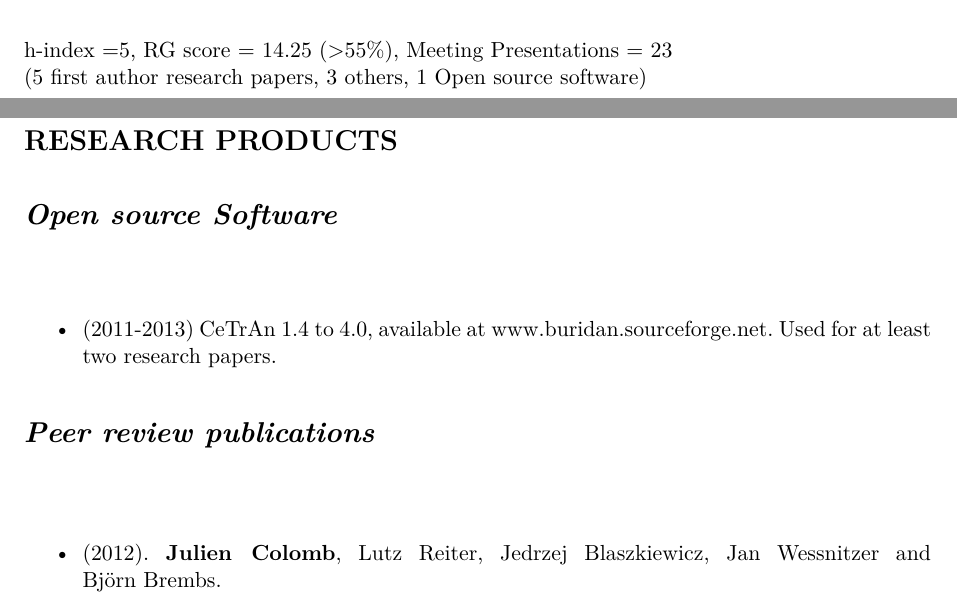
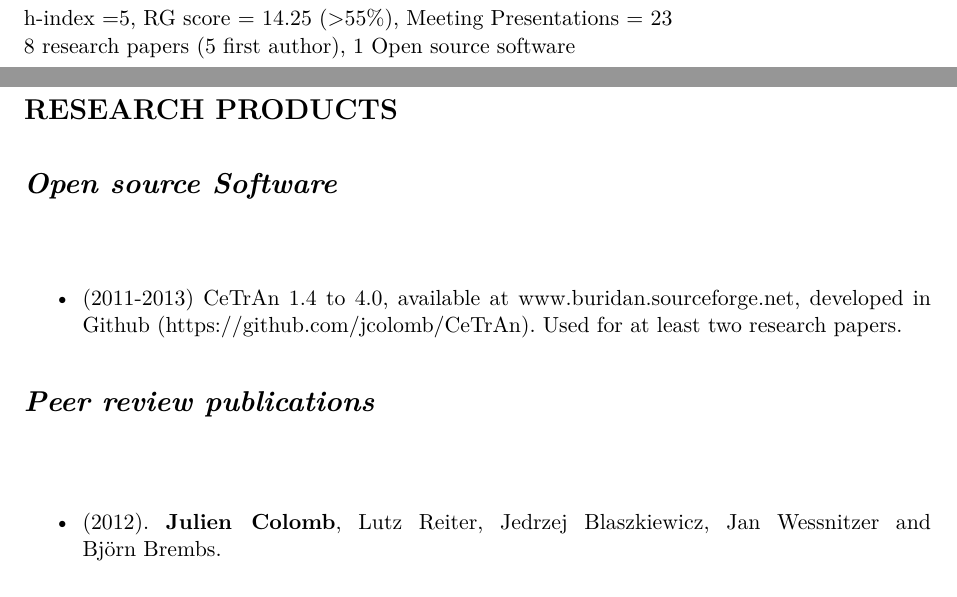
Before and after one commit to jcolomb/CV, a LaTeX CV (CV/main.tex, which reads CV/cv10.tex): two parts of pages 2 and 4 of 5 before the commit and two parts of pages 1 and 3 of 4 after it, joined at a grey line, cut so that both start at the same text. Compiled offline with pdfLaTeX; the source files are stored in an older character set and shown here as Unicode.

Commit message:
update and little estetic changes

```diff
--- a/CV/cv10.tex
+++ b/CV/cv10.tex
@@ -87,7 +86,7 @@ h-index =5,
 RG score = 14.25 (>55\%),
 Meeting Presentations = 23
 \\
-(5 first author research papers, 3 others, 1 Open source software)
+8 research papers (5 first author), 1 Open source software
 
 %\rubrique{Overview}
 %The three papers published indicate the relative abundance and quality at the research undergone during my PhD. On the other hand, teaching experience and meeting organization, as well as involvement in the theatre group of the university, show my interest in academic life.
@@ -196,7 +195,7 @@ Co-director in the theater group "les apostrophes" in
 \begin{itemize}
 \begin{sloppypar}
 %
-\item(2011-2013) CeTrAn 1.4 to 4.0, available at www.buridan.sourceforge.net. Used for at least two research papers.
+\item(2011-2013) CeTrAn 1.4 to 4.0, available at www.buridan.sourceforge.net, developed in Github (https://github.com/jcolomb/CeTrAn). Used for at least two research papers.
 %
 %
 \end{sloppypar}
```
Also changed, not shown: CV/Figures/photo_CVBW.jpg (added), CV/main.pdf, CV/cv10.tex (3 more changed lines), 2 other files.
